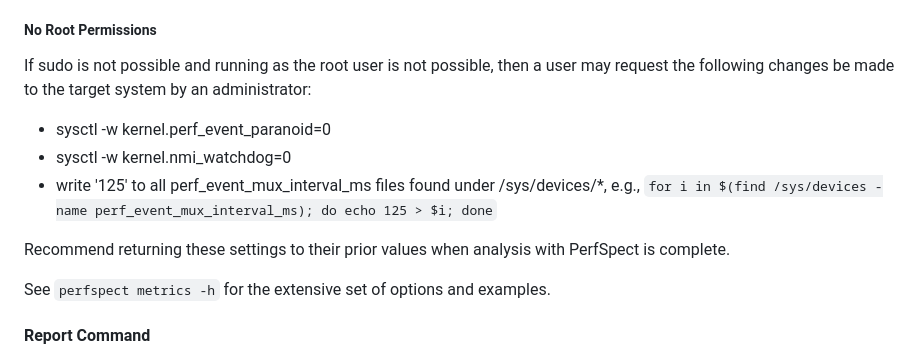
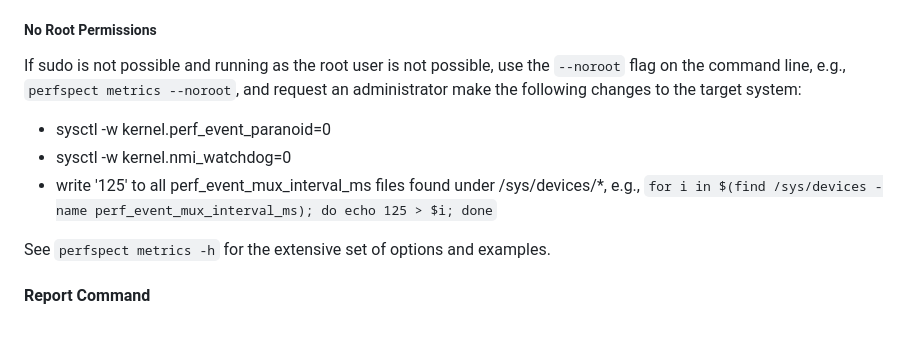
Before and after one commit to intel/PerfSpect, a Markdown page: README.md, the part around the change. Drawn GitHub-style; blank space fills up the shorter version.

Commit message:
document --noroot option for metrics (#92)

```diff
--- a/README.md
+++ b/README.md
@@ -71,12 +71,10 @@ Metric files:
 The `metrics` command supports two modes -- default and "live". Default mode behaves as above -- metrics are collected and saved into files for review.  The "live" mode prints the metrics in a selected format, e.g., CSV, JSON, to stdout where they can be viewed in the console and/or redirected into a file or observability pipeline.
 
 ##### No Root Permissions
-If sudo is not possible and running as the root user is not possible, then a user may request the following changes be made to the target system by an administrator:
+If sudo is not possible and running as the root user is not possible, use the `--noroot` flag on the command line, e.g., `perfspect metrics --noroot`, and request an administrator make the following changes to the target system:
 - sysctl -w kernel.perf_event_paranoid=0
 - sysctl -w kernel.nmi_watchdog=0
 - write '125' to all perf_event_mux_interval_ms files found under /sys/devices/*, e.g., `for i in $(find /sys/devices -name perf_event_mux_interval_ms); do echo 125 > $i; done`
-
-Recommend returning these settings to their prior values when analysis with PerfSpect is complete.
 
 See `perfspect metrics -h` for the extensive set of options and examples.
 
```
